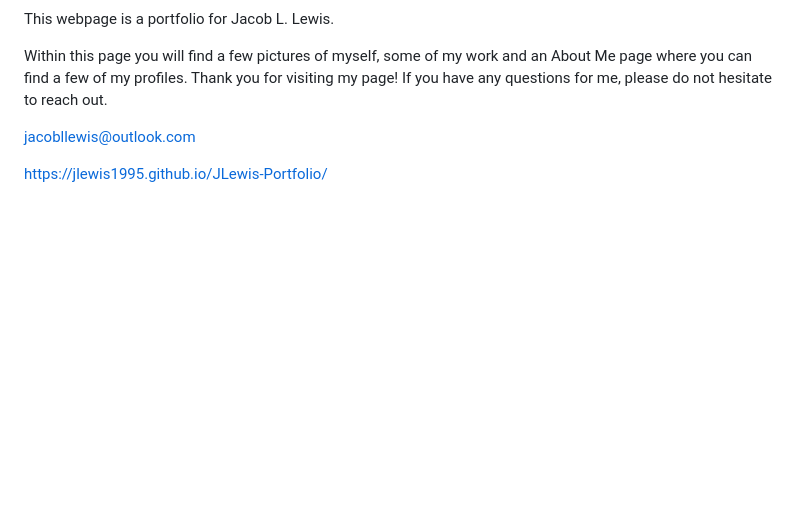
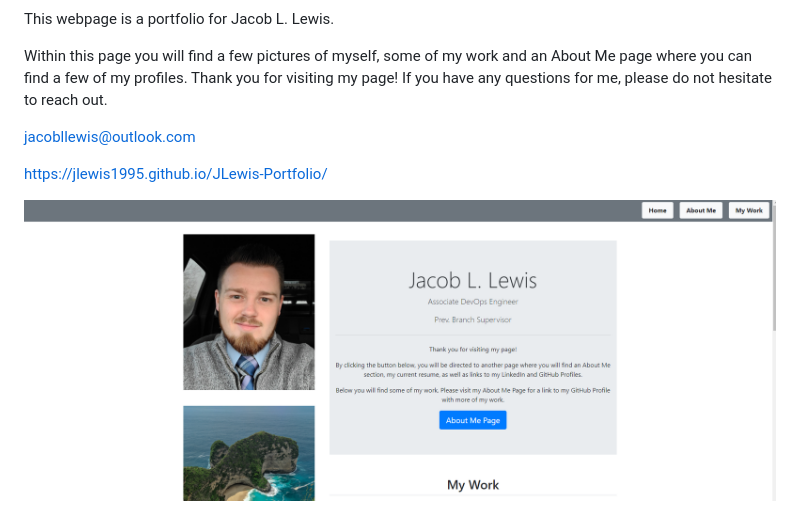
Before and after one commit to JLewis1995/JLewis-Portfolio, a Markdown page: README.md, the part around the change. GitHub-like rendering; pictures changed too: assets/images/portfolio.PNG (added); blank space fills up the shorter version.

Commit message:
added screenshot to README.md

```diff
--- a/README.md
+++ b/README.md
@@ -5,3 +5,5 @@ Within this page you will find a few pictures of myself, some of my work and an
 jacobllewis@outlook.com
 
 https://jlewis1995.github.io/JLewis-Portfolio/
+
+![Screenshot](./assets/images/portfolio.PNG)
```
